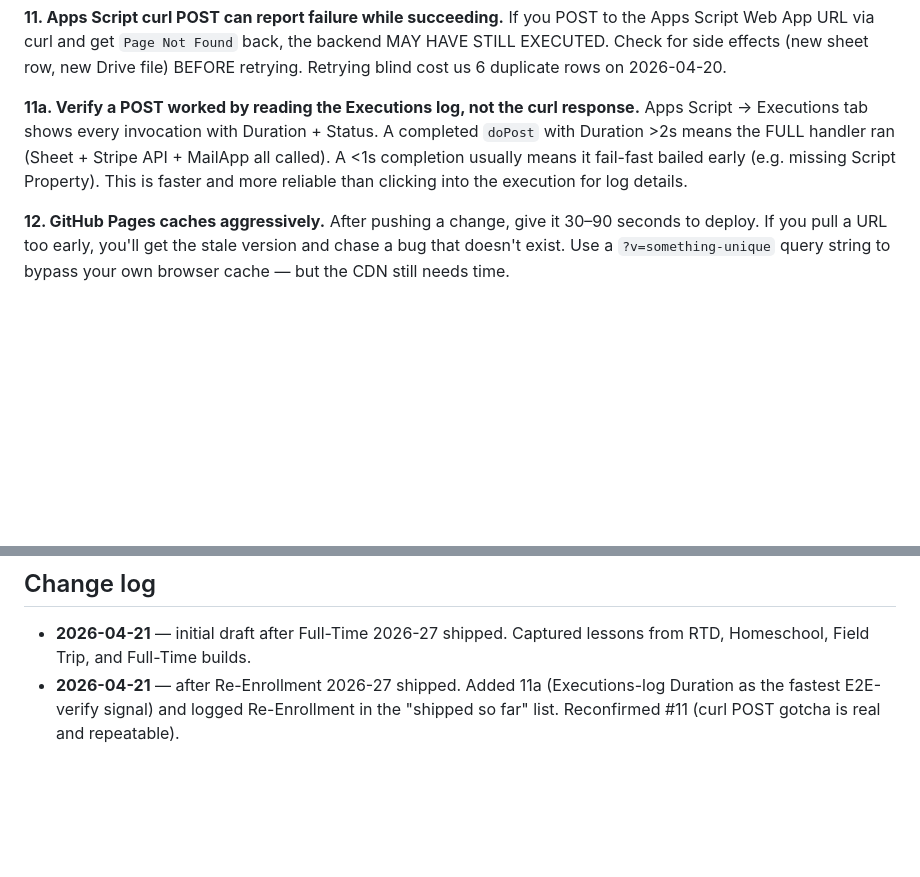
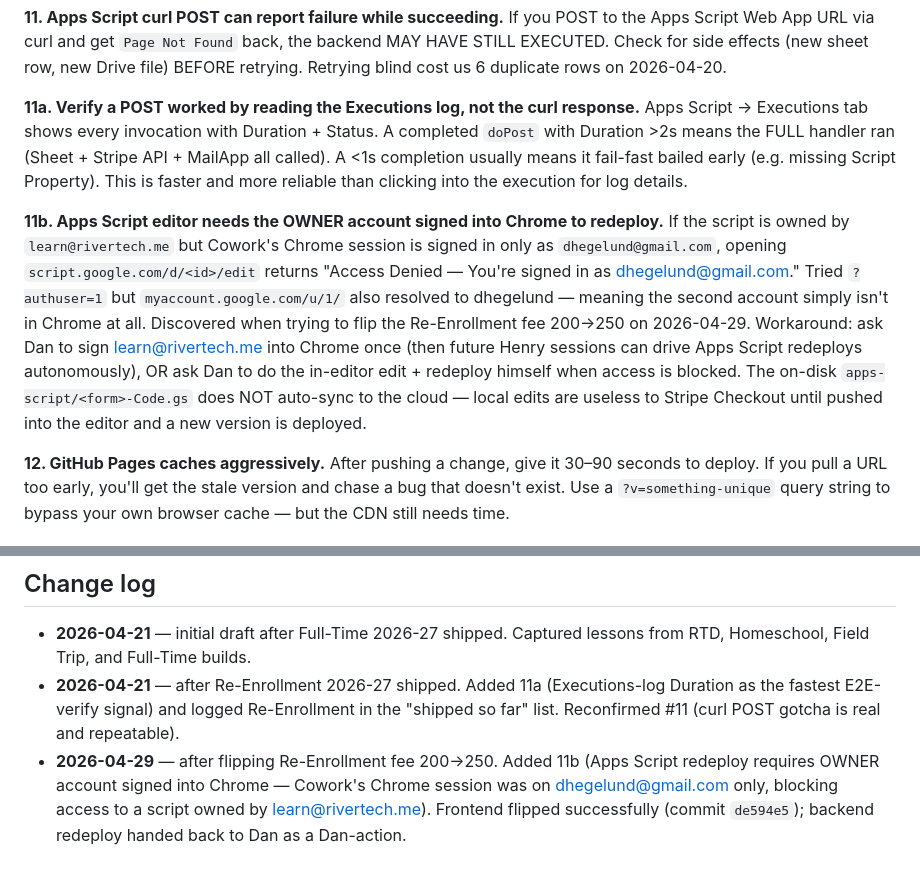
Before and after one commit to rivertechschool/river-tech-site, a Markdown page: FORM-BUILDING-LESSONS.md, 2 parts joined by grey strips. Rendered like a GitHub page; blank space fills up the shorter version.

Commit message:
Form lessons: add 11b (Apps Script redeploy needs owner account in Chrome)
Discovered when trying to flip Re-Enrollment fee 200 to 250 on
2026-04-29. The script editor returns Access Denied if Chrome is signed
in only as dhegelund@gmail.com but the script is owned by
learn@rivertech.me. authuser=1 does not help when the second account
is not actually present in the browser.

```diff
--- a/FORM-BUILDING-LESSONS.md
+++ b/FORM-BUILDING-LESSONS.md
@@ -60,6 +60,9 @@ If you POST to the Apps Script Web App URL via curl and get `Page Not Found` bac
 **11a. Verify a POST worked by reading the Executions log, not the curl response.**
 Apps Script → Executions tab shows every invocation with Duration + Status. A completed `doPost` with Duration >2s means the FULL handler ran (Sheet + Stripe API + MailApp all called). A <1s completion usually means it fail-fast bailed early (e.g. missing Script Property). This is faster and more reliable than clicking into the execution for log details.
 
+**11b. Apps Script editor needs the OWNER account signed into Chrome to redeploy.**
+If the script is owned by `learn@rivertech.me` but Cowork's Chrome session is signed in only as `dhegelund@gmail.com`, opening `script.google.com/d/<id>/edit` returns "Access Denied — You're signed in as dhegelund@gmail.com." Tried `?authuser=1` but `myaccount.google.com/u/1/` also resolved to dhegelund — meaning the second account simply isn't in Chrome at all. Discovered when trying to flip the Re-Enrollment fee 200→250 on 2026-04-29. Workaround: ask Dan to sign learn@rivertech.me into Chrome once (then future Henry sessions can drive Apps Script redeploys autonomously), OR ask Dan to do the in-editor edit + redeploy himself when access is blocked. The on-disk `apps-script/<form>-Code.gs` does NOT auto-sync to the cloud — local edits are useless to Stripe Checkout until pushed into the editor and a new version is deployed.
+
 **12. GitHub Pages caches aggressively.**
 After pushing a change, give it 30–90 seconds to deploy. If you pull a URL too early, you'll get the stale version and chase a bug that doesn't exist. Use a `?v=something-unique` query string to bypass your own browser cache — but the CDN still needs time.
 
@@ -99,3 +102,4 @@ Until every box is checked, the form is not done — it's "almost done", which i
 
 - **2026-04-21** — initial draft after Full-Time 2026-27 shipped. Captured lessons from RTD, Homeschool, Field Trip, and Full-Time builds.
 - **2026-04-21** — after Re-Enrollment 2026-27 shipped. Added 11a (Executions-log Duration as the fastest E2E-verify signal) and logged Re-Enrollment in the "shipped so far" list. Reconfirmed #11 (curl POST gotcha is real and repeatable).
+- **2026-04-29** — after flipping Re-Enrollment fee 200→250. Added 11b (Apps Script redeploy requires OWNER account signed into Chrome — Cowork's Chrome session was on dhegelund@gmail.com only, blocking access to a script owned by learn@rivertech.me). Frontend flipped successfully (commit `de594e5`); backend redeploy handed back to Dan as a Dan-action.
```
